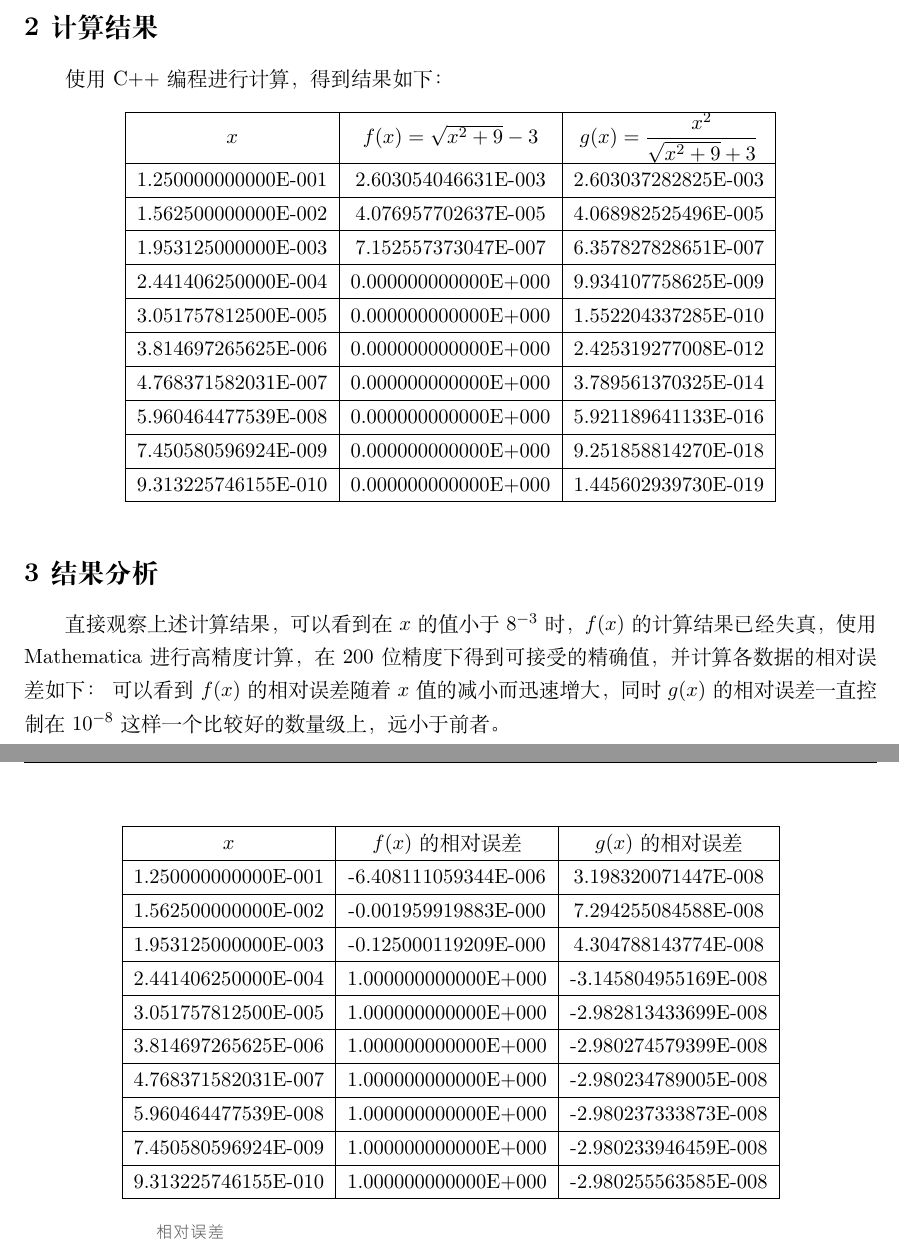
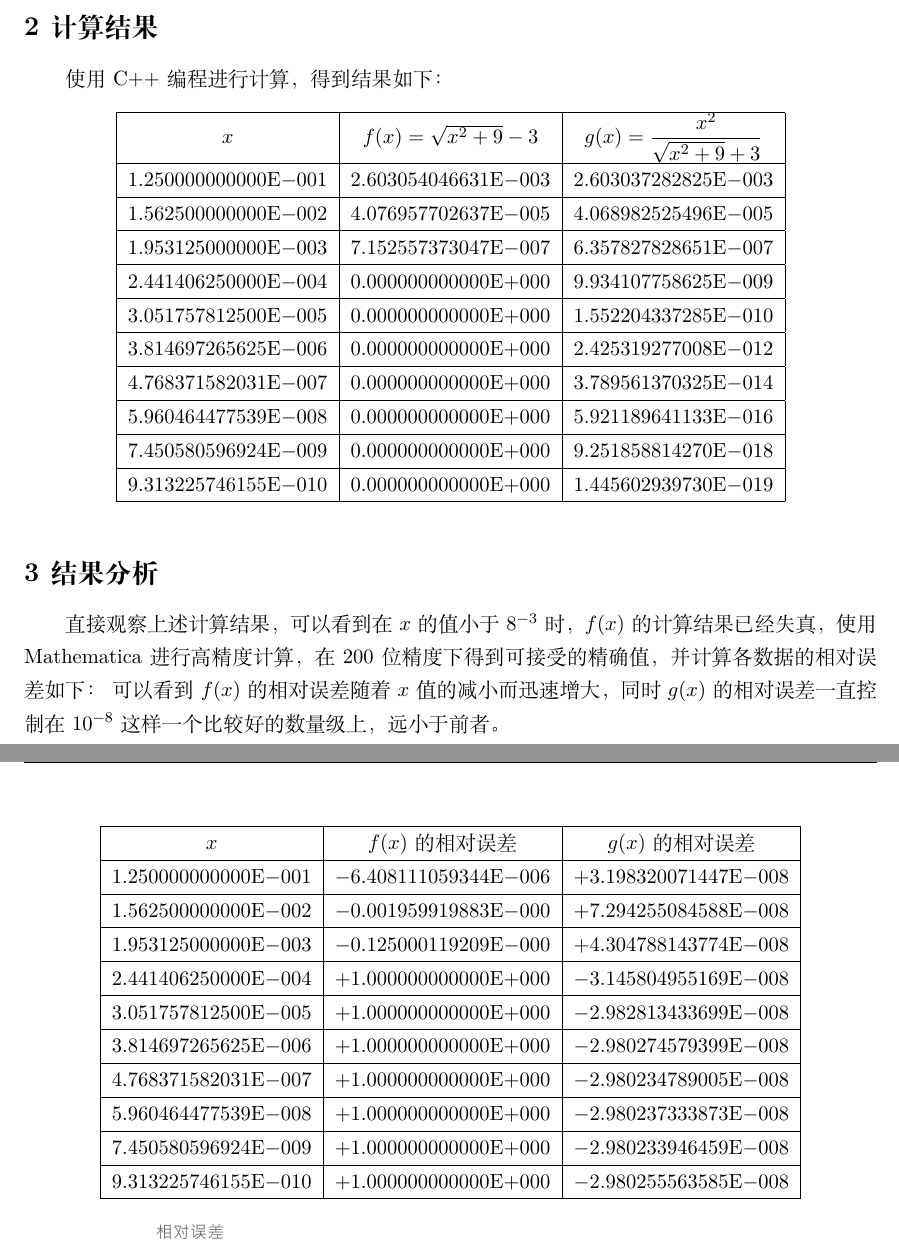
Before and after one commit to lyc0930/Numerical-Computation-Assignment, a LaTeX problem sheet (Programming/ProgrammingAssignment1/PB17000297_罗晏宸_Lab1.tex): two parts of pages 2 and 3 of 5, joined at a grey line, cut so that both start at the same text. Compiled offline with XeLaTeX.

Commit message:
修改了科学记数法和枚举的表现形式

```diff
--- a/Programming/ProgrammingAssignment1/PB17000297_罗晏宸_Lab1.tex
+++ b/Programming/ProgrammingAssignment1/PB17000297_罗晏宸_Lab1.tex
@@ -38,17 +38,17 @@ $$
     \centering
     \begin{tabular}{|c|c|c|}
         \hline
-        $x$                 & $f(x) = \sqrt{x^2 + 9} - 3$ & $g(x) = \dfrac{x^2}{\sqrt{x^2 + 9} + 3}$ \\ \hline
-        1.250000000000E-001 & 2.603054046631E-003         & 2.603037282825E-003                      \\ \hline
-        1.562500000000E-002 & 4.076957702637E-005         & 4.068982525496E-005                      \\ \hline
-        1.953125000000E-003 & 7.152557373047E-007         & 6.357827828651E-007                      \\ \hline
-        2.441406250000E-004 & 0.000000000000E+000         & 9.934107758625E-009                      \\ \hline
-        3.051757812500E-005 & 0.000000000000E+000         & 1.552204337285E-010                      \\ \hline
-        3.814697265625E-006 & 0.000000000000E+000         & 2.425319277008E-012                      \\ \hline
-        4.768371582031E-007 & 0.000000000000E+000         & 3.789561370325E-014                      \\ \hline
-        5.960464477539E-008 & 0.000000000000E+000         & 5.921189641133E-016                      \\ \hline
-        7.450580596924E-009 & 0.000000000000E+000         & 9.251858814270E-018                      \\ \hline
-        9.313225746155E-010 & 0.000000000000E+000         & 1.445602939730E-019                      \\ \hline
+        $x$                            & $f(x) = \sqrt{x^2 + 9} - 3$    & $g(x) = \dfrac{x^2}{\sqrt{x^2 + 9} + 3}$ \\ \hline
+        $1.250000000000\text{E}{-}001$ & $2.603054046631\text{E}{-}003$ & $2.603037282825\text{E}{-}003$           \\ \hline
+        $1.562500000000\text{E}{-}002$ & $4.076957702637\text{E}{-}005$ & $4.068982525496\text{E}{-}005$           \\ \hline
+        $1.953125000000\text{E}{-}003$ & $7.152557373047\text{E}{-}007$ & $6.357827828651\text{E}{-}007$           \\ \hline
+        $2.441406250000\text{E}{-}004$ & $0.000000000000\text{E}{+}000$ & $9.934107758625\text{E}{-}009$           \\ \hline
+        $3.051757812500\text{E}{-}005$ & $0.000000000000\text{E}{+}000$ & $1.552204337285\text{E}{-}010$           \\ \hline
+        $3.814697265625\text{E}{-}006$ & $0.000000000000\text{E}{+}000$ & $2.425319277008\text{E}{-}012$           \\ \hline
+        $4.768371582031\text{E}{-}007$ & $0.000000000000\text{E}{+}000$ & $3.789561370325\text{E}{-}014$           \\ \hline
+        $5.960464477539\text{E}{-}008$ & $0.000000000000\text{E}{+}000$ & $5.921189641133\text{E}{-}016$           \\ \hline
+        $7.450580596924\text{E}{-}009$ & $0.000000000000\text{E}{+}000$ & $9.251858814270\text{E}{-}018$           \\ \hline
+        $9.313225746155\text{E}{-}010$ & $0.000000000000\text{E}{+}000$ & $1.445602939730\text{E}{-}019$           \\ \hline
     \end{tabular}
 \end{table}
 \section{结果分析}
@@ -57,17 +57,17 @@ $$
     \centering
     \begin{tabular}{|c|c|c|}
         \hline
-        $x$                 & $f(x)$的相对误差     & $g(x)$的相对误差     \\ \hline
-        1.250000000000E-001 & -6.408111059344E-006 & 3.198320071447E-008  \\ \hline
-        1.562500000000E-002 & -0.001959919883E-000 & 7.294255084588E-008  \\ \hline
-        1.953125000000E-003 & -0.125000119209E-000 & 4.304788143774E-008  \\ \hline
-        2.441406250000E-004 & 1.000000000000E+000  & -3.145804955169E-008 \\ \hline
-        3.051757812500E-005 & 1.000000000000E+000  & -2.982813433699E-008 \\ \hline
-        3.814697265625E-006 & 1.000000000000E+000  & -2.980274579399E-008 \\ \hline
-        4.768371582031E-007 & 1.000000000000E+000  & -2.980234789005E-008 \\ \hline
-        5.960464477539E-008 & 1.000000000000E+000  & -2.980237333873E-008 \\ \hline
-        7.450580596924E-009 & 1.000000000000E+000  & -2.980233946459E-008 \\ \hline
-        9.313225746155E-010 & 1.000000000000E+000  & -2.980255563585E-008 \\ \hline
+        $x$                            & $f(x)$的相对误差                & $g(x)$的相对误差                \\ \hline
+        $1.250000000000\text{E}{-}001$ & $-6.408111059344\text{E}{-}006$ & $+3.198320071447\text{E}{-}008$ \\ \hline
+        $1.562500000000\text{E}{-}002$ & $-0.001959919883\text{E}{-}000$ & $+7.294255084588\text{E}{-}008$ \\ \hline
+        $1.953125000000\text{E}{-}003$ & $-0.125000119209\text{E}{-}000$ & $+4.304788143774\text{E}{-}008$ \\ \hline
+        $2.441406250000\text{E}{-}004$ & $+1.000000000000\text{E}{+}000$ & $-3.145804955169\text{E}{-}008$ \\ \hline
+        $3.051757812500\text{E}{-}005$ & $+1.000000000000\text{E}{+}000$ & $-2.982813433699\text{E}{-}008$ \\ \hline
+        $3.814697265625\text{E}{-}006$ & $+1.000000000000\text{E}{+}000$ & $-2.980274579399\text{E}{-}008$ \\ \hline
+        $4.768371582031\text{E}{-}007$ & $+1.000000000000\text{E}{+}000$ & $-2.980234789005\text{E}{-}008$ \\ \hline
+        $5.960464477539\text{E}{-}008$ & $+1.000000000000\text{E}{+}000$ & $-2.980237333873\text{E}{-}008$ \\ \hline
+        $7.450580596924\text{E}{-}009$ & $+1.000000000000\text{E}{+}000$ & $-2.980233946459\text{E}{-}008$ \\ \hline
+        $9.313225746155\text{E}{-}010$ & $+1.000000000000\text{E}{+}000$ & $-2.980255563585\text{E}{-}008$ \\ \hline
     \end{tabular}
 \end{table}
 \begin{figure}
```
Also changed, not shown: Programming/ProgrammingAssignment1/PB17000297_罗晏宸_Lab1.pdf, Programming/ProgrammingAssignment1/PB17000297_罗晏宸_Lab1.tex (10 more changed lines).
